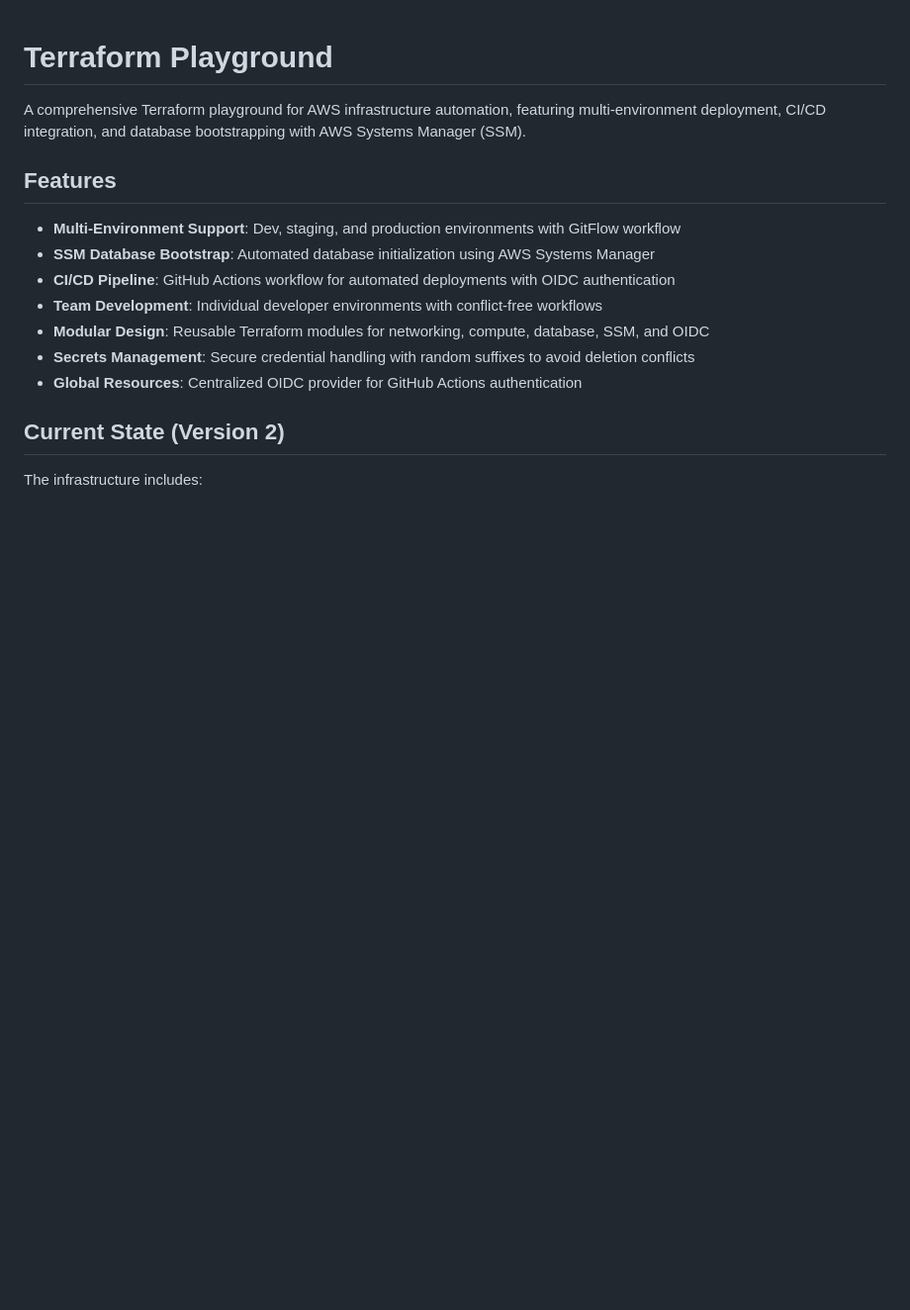
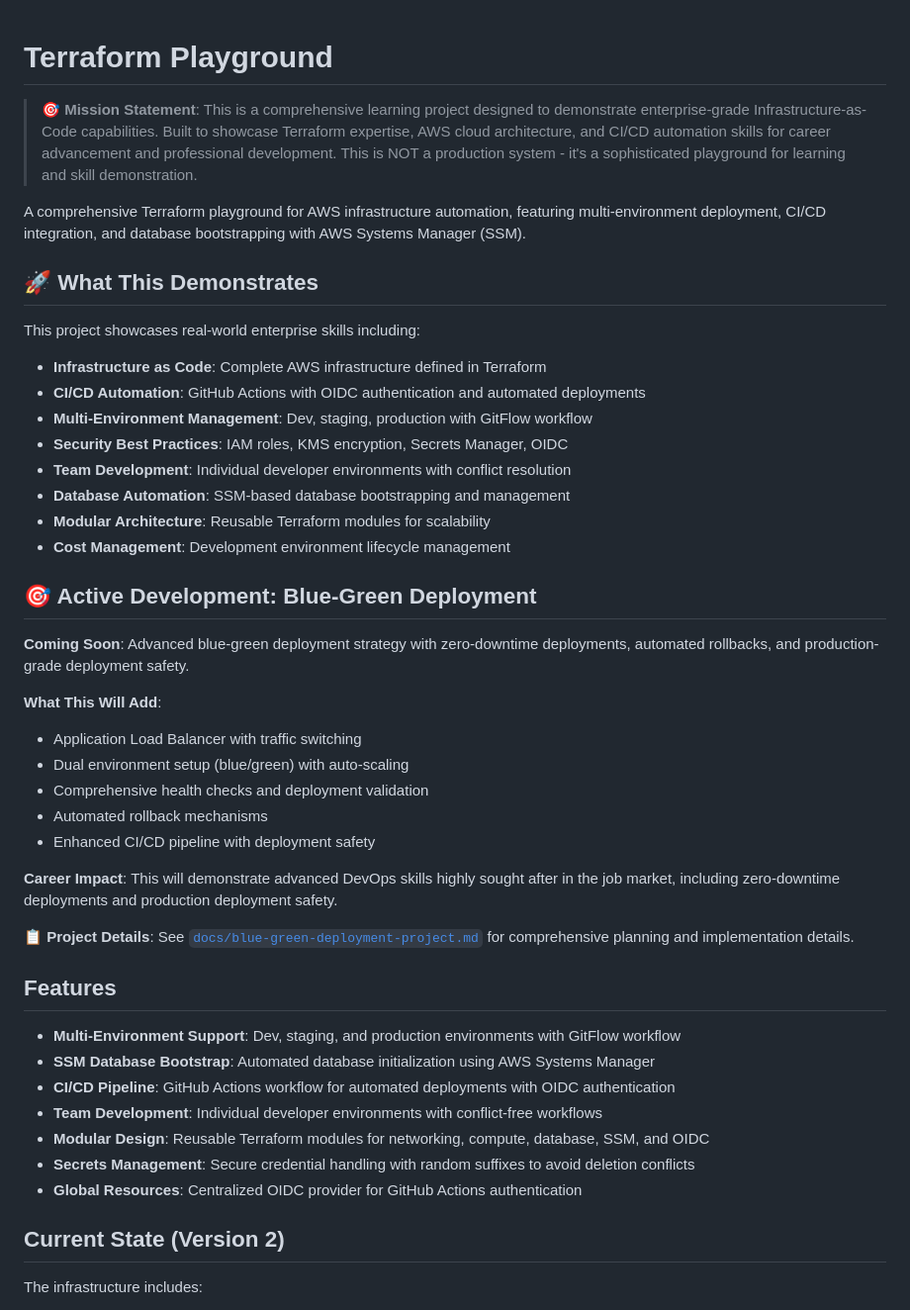
Before and after one commit to KajiMaster/terraform-playground, a Markdown page: README.md, the part around the change. Shown at 99% size. Rendered like a GitHub page; blank space fills up the shorter version.

Commit message:
Add blue-green deployment project documentation and update README

```diff
--- a/README.md
+++ b/README.md
@@ -1,6 +1,36 @@
 # Terraform Playground
 
+> **🎯 Mission Statement**: This is a comprehensive learning project designed to demonstrate enterprise-grade Infrastructure-as-Code capabilities. Built to showcase Terraform expertise, AWS cloud architecture, and CI/CD automation skills for career advancement and professional development. This is NOT a production system - it's a sophisticated playground for learning and skill demonstration.
+
 A comprehensive Terraform playground for AWS infrastructure automation, featuring multi-environment deployment, CI/CD integration, and database bootstrapping with AWS Systems Manager (SSM).
+
+## 🚀 What This Demonstrates
+
+This project showcases real-world enterprise skills including:
+
+- **Infrastructure as Code**: Complete AWS infrastructure defined in Terraform
+- **CI/CD Automation**: GitHub Actions with OIDC authentication and automated deployments
+- **Multi-Environment Management**: Dev, staging, production with GitFlow workflow
+- **Security Best Practices**: IAM roles, KMS encryption, Secrets Manager, OIDC
+- **Team Development**: Individual developer environments with conflict resolution
+- **Database Automation**: SSM-based database bootstrapping and management
+- **Modular Architecture**: Reusable Terraform modules for scalability
+- **Cost Management**: Development environment lifecycle management
+
+## 🎯 Active Development: Blue-Green Deployment
+
+**Coming Soon**: Advanced blue-green deployment strategy with zero-downtime deployments, automated rollbacks, and production-grade deployment safety.
+
+**What This Will Add**:
+- Application Load Balancer with traffic switching
+- Dual environment setup (blue/green) with auto-scaling
+- Comprehensive health checks and deployment validation
+- Automated rollback mechanisms
+- Enhanced CI/CD pipeline with deployment safety
+
+**Career Impact**: This will demonstrate advanced DevOps skills highly sought after in the job market, including zero-downtime deployments and production deployment safety.
+
+📋 **Project Details**: See [`docs/blue-green-deployment-project.md`](docs/blue-green-deployment-project.md) for comprehensive planning and implementation details.
 
 ## Features
 
```
Also changed, not shown: docs/blue-green-deployment-project.md (added, +236 -0 lines), docs/future-roadmap.md (+54 -0 lines).
